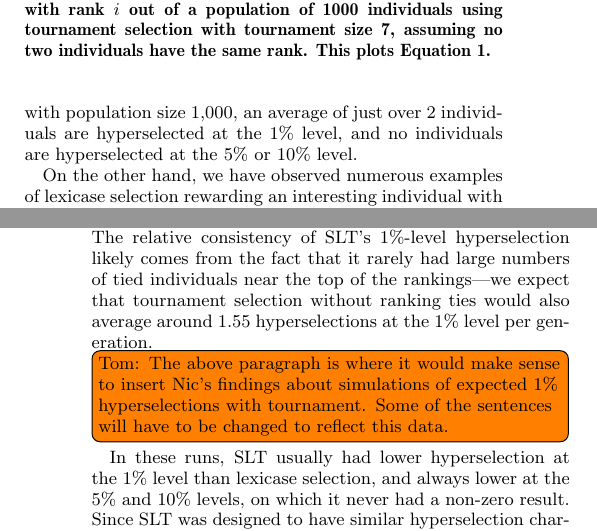
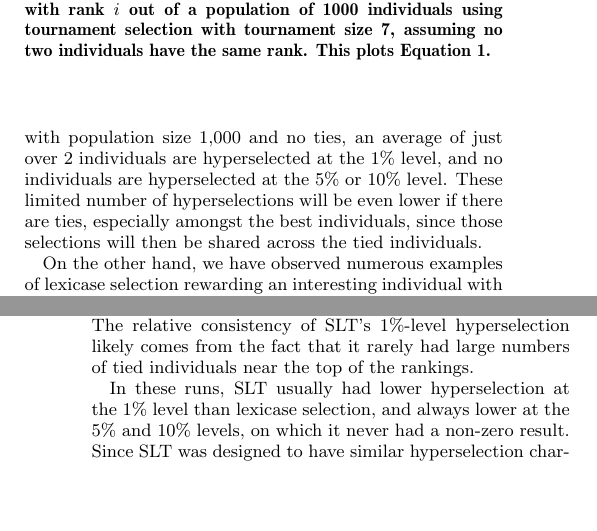
Before and after one commit to NicMcPhee/lexicase-hyper-selection-GECCO16, a LaTeX paper (paper/hyperselection.tex): two parts of the columns of pages 3 and 6 of 8, joined at a grey line, cut so that both start at the same text, the shorter picture padded with empty space. Compiled offline with pdfLaTeX.

Commit message:
Expanded on the discussion of ties.
I added some text to Section 3 on the impact of ties on hyperselection with
tournament selection, and made some minor related changes in Section 5 and
removed the associated `\todo` bubble.

```diff
--- a/paper/hyperselection.tex
+++ b/paper/hyperselection.tex
@@ -298,7 +298,7 @@ assuming no two individuals have the same fitness~\cite{350042, Blickle:1995:MAT
 \end{figure}
 
 From Equation~\ref{tourneyProbEquation}, we see that in our runs using population size 1000 and tournament size 7, the best few individuals will be selected approximately 0.7\% of the time each. This also follows from the fact that every individual will participate in approximately 0.7\% of the tournaments, and the best individual will win each tournament in which it participates.
-With tournament selection it would therefore be unlikely to hyperselect many individuals at the 1\% level in a generation, and extremely unlikely for any individuals to be hyper selected at the 5\% or 10\% level. Empirical tests indicate that with population size 1,000, an average of just over 2 individuals are hyperselected at the 1\% level, and no individuals are hyperselected at the 5\% or 10\% level.
+With tournament selection it would therefore be unlikely to hyperselect many individuals at the 1\% level in a generation, and extremely unlikely for any individuals to be hyper selected at the 5\% or 10\% level. Empirical tests indicate that with population size 1,000 and no ties, an average of just over 2 individuals are hyperselected at the 1\% level, and no individuals are hyperselected at the 5\% or 10\% level. These limited number of hyperselections will be even lower if there are ties, especially amongst the best individuals, since those selections will then be shared across the tied individuals.
 
 On the other hand, we have observed numerous examples of lexicase selection rewarding an interesting individual with over 90\% of the selections in a generation---over 100 times as often as the best individual is expected to be selected under tournament selection. In general, if an individual's error vector pareto dominates a substantial percentage of the other error vectors in the population, then we would expect lexicase selection to select that individual quite often. In an extreme case, if a population has an individual that pareto dominates every other member of the population, then that individual would receive \emph{all} the selections in that generation.
 
@@ -427,9 +427,11 @@ To test this hypothesis, we designed a new parent selection algorithm that selec
 SLT can be seen as a variation of tournament selection in which fitness is based on lexicase sampling instead of total error.
 SLT gives the highest probabilities of selection to those individuals that lexicase would select the most often in the population. But, since it uses tournaments for selection, its probability of selecting the individual ranked $i$ in the lexicase-sampled ranking will be same as in tournament selection, as given in Equation~\ref{tourneyProbEquation}. Therefore, we would expect the hyperselection characteristics of SLT to mirror those of tournament selection, and differ only when the two behave differently with respect to tied individuals in the rankings, especially ties amongst the best individuals. To be clear, we developed SLT not because we believe it could be a useful parent selection method, but instead because it will allow us to test the hypothesis that hyperselection events are critical to lexicase selection's improved performance over tournament selection.
 
-We conducted 100 runs of PushGP using SLT on the same 9 benchmark problems; the hyperselection results for SLT are also included in Table~\ref{table:slt-hyperselection}. The first thing to note is that SLT has higher hyperselection at the 1\% level than tournament selection. Theoretically, we would expect SLT to behave similarly to tournament selection if neither had ties in rank within the population. We believe the differences we see here are a product of ties in total error when using tournament selection, especially near the top of the rankings. The relative consistency of SLT's 1\%-level hyperselection likely comes from the fact that it rarely had large numbers of tied individuals near the top of the rankings---we expect that tournament selection without ranking ties would also average around 1.55 hyperselections at the 1\% level per generation.
+We conducted 100 runs of PushGP using SLT on the same 9 benchmark problems; the hyperselection results for SLT are also included in Table~\ref{table:slt-hyperselection}. The first thing to note is that SLT has higher hyperselection at the 1\% level than tournament selection. Theoretically, we would expect SLT to behave similarly to tournament selection if neither had ties in rank within the population. We believe the differences we see here are a product of ties in total error when using tournament selection, especially near the top of the rankings. The relative consistency of SLT's 1\%-level hyperselection likely comes from the fact that it rarely had large numbers of tied individuals near the top of the rankings.
 
-\todo[inline]{Tom: The above paragraph is where it would make sense to insert Nic's findings about simulations of expected 1\% hyperselections with tournament. Some of the sentences will have to be changed to reflect this data.}
+% ---we expect that tournament selection without ranking ties would also average around 1.55 hyperselections at the 1\% level per generation.
+
+% \todo[inline]{Tom: The above paragraph is where it would make sense to insert Nic's findings about simulations of expected 1\% hyperselections with tournament. Some of the sentences will have to be changed to reflect this data.}
 
 In these runs, SLT usually had lower hyperselection at the 1\% level than lexicase selection, and always lower at the 5\% and 10\% levels, on which it never had a non-zero result. Since SLT was designed to have similar hyperselection characteristics as tournament selection, it is unsurprising that it received no hyperselections at the upper levels. This means that SLT succeeds in our goal of creating a lexicase-based selection mechanism that never puts as much as 5\% of the parent selections in a generation on a single individual. This contrasts with lexicase selection, which often selects single individuals to make large numbers of the children for the next generation.
 
```
Also changed, not shown: paper/hyperselection.tex (2 more changed lines).
